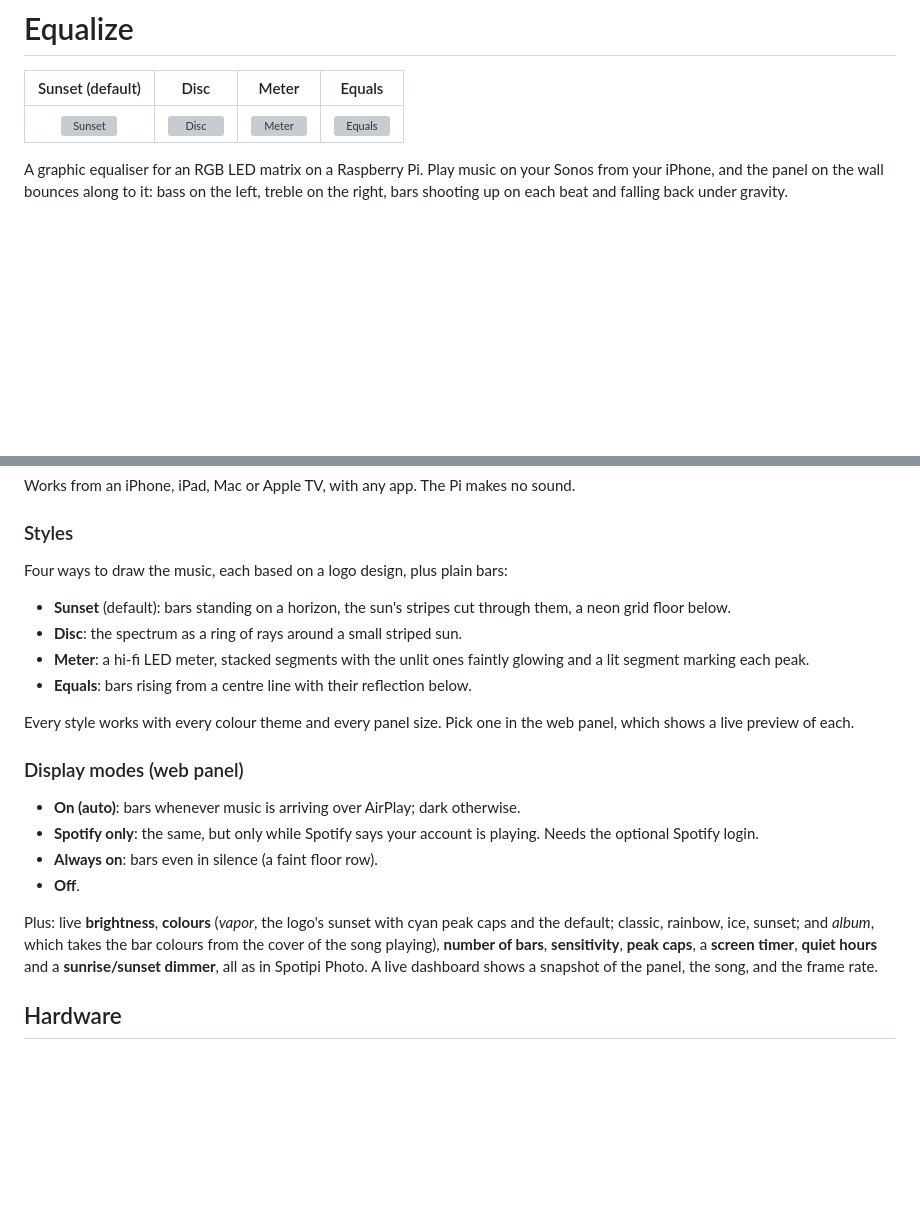
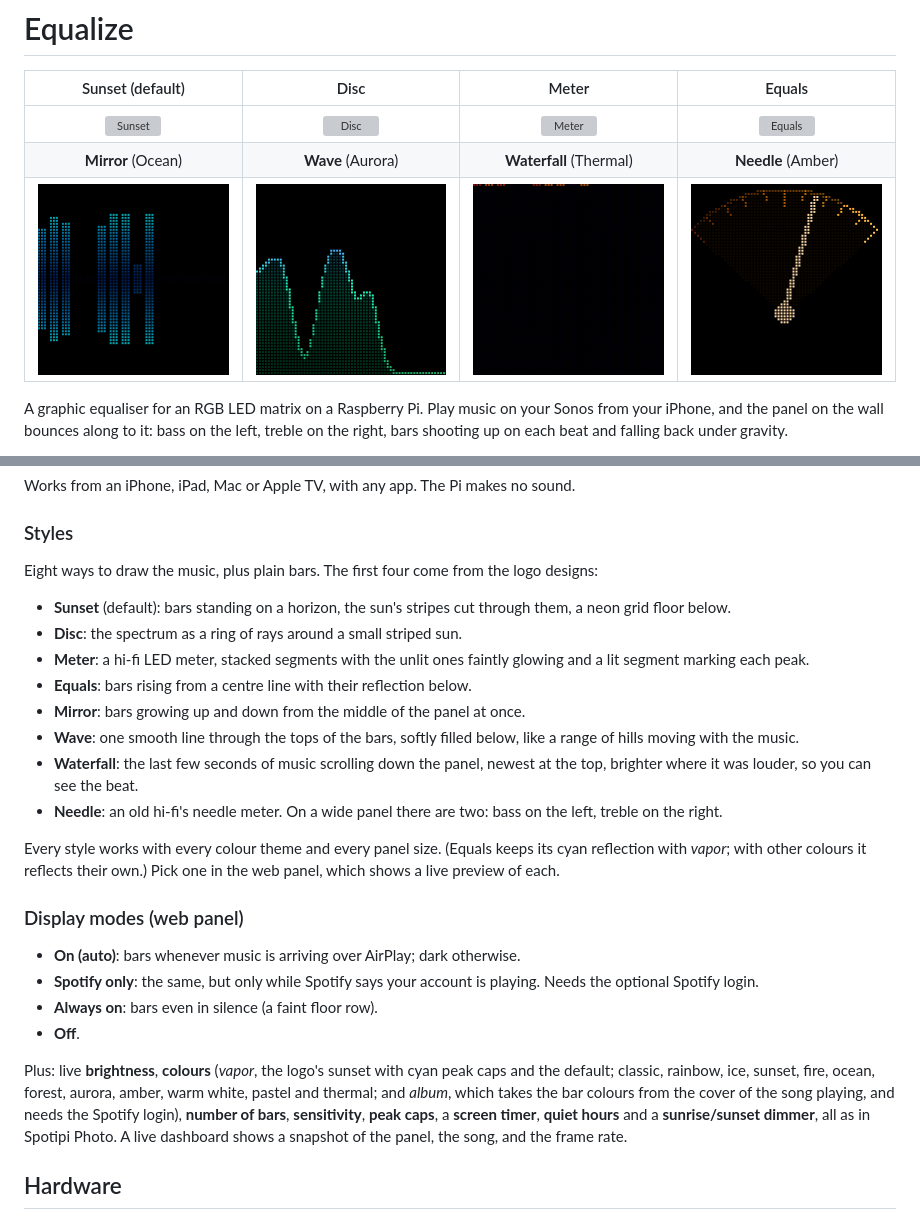
Before and after one commit to captaincomplex/equalize, a Markdown page: README.md, 2 parts joined by grey strips. Rendered like a GitHub page; pictures changed too: docs/style-mirror.gif (added), docs/style-vu.gif (added), docs/style-waterfall.gif (added); blank space fills up the shorter version; grey boxes are pictures that could not be loaded.

```diff
--- a/README.md
+++ b/README.md
@@ -5,6 +5,8 @@
 | Sunset (default) | Disc | Meter | Equals |
 |:-:|:-:|:-:|:-:|
 | ![Sunset](docs/style-sunset.gif) | ![Disc](docs/style-disc.gif) | ![Meter](docs/style-meter.gif) | ![Equals](docs/style-equals.gif) |
+| **Mirror** (Ocean) | **Wave** (Aurora) | **Waterfall** (Thermal) | **Needle** (Amber) |
+| ![Mirror](docs/style-mirror.gif) | ![Wave](docs/style-wave.gif) | ![Waterfall](docs/style-waterfall.gif) | ![Needle](docs/style-vu.gif) |
 
 A graphic equaliser for an RGB LED matrix on a Raspberry Pi. Play music on your
 Sonos from your iPhone, and the panel on the wall bounces along to it: bass on
@@ -59,15 +61,24 @@ the music tile, or the speaker icon in Spotify) and tick **your Sonos** *and*
 Works from an iPhone, iPad, Mac or Apple TV, with any app. The Pi makes no sound.
 
 ### Styles
-Four ways to draw the music, each based on a logo design, plus plain bars:
+Eight ways to draw the music, plus plain bars. The first four come from the
+logo designs:
 - **Sunset** (default): bars standing on a horizon, the sun's stripes cut through
   them, a neon grid floor below.
 - **Disc**: the spectrum as a ring of rays around a small striped sun.
 - **Meter**: a hi-fi LED meter, stacked segments with the unlit ones faintly
   glowing and a lit segment marking each peak.
 - **Equals**: bars rising from a centre line with their reflection below.
+- **Mirror**: bars growing up and down from the middle of the panel at once.
+- **Wave**: one smooth line through the tops of the bars, softly filled below,
+  like a range of hills moving with the music.
+- **Waterfall**: the last few seconds of music scrolling down the panel, newest
+  at the top, brighter where it was louder, so you can see the beat.
+- **Needle**: an old hi-fi's needle meter. On a wide panel there are two:
+  bass on the left, treble on the right.
 
-Every style works with every colour theme and every panel size. Pick one in
+Every style works with every colour theme and every panel size. (Equals keeps
+its cyan reflection with *vapor*; with other colours it reflects their own.) Pick one in
 the web panel, which shows a live preview of each.
 
 ### Display modes (web panel)
@@ -78,8 +89,9 @@ the web panel, which shows a live preview of each.
 - **Off**.
 
 Plus: live **brightness**, **colours** (*vapor*, the logo's sunset with cyan
-peak caps and the default; classic, rainbow, ice, sunset; and *album*, which
-takes the bar colours from the cover of the song playing),
+peak caps and the default; classic, rainbow, ice, sunset, fire, ocean, forest,
+aurora, amber, warm white, pastel and thermal; and *album*, which takes the bar
+colours from the cover of the song playing, and needs the Spotify login),
 **number of bars**, **sensitivity**, **peak caps**, a **screen timer**, **quiet
 hours** and a **sunrise/sunset dimmer**, all as in Spotipi Photo. A live
 dashboard shows a snapshot of the panel, the song, and the frame rate.
```
Also changed, not shown: TODO.md (+4 -1 lines), 4 other files.
